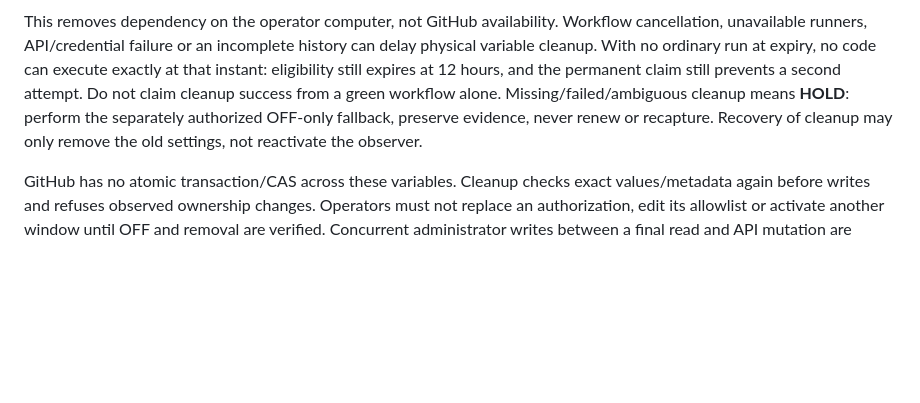
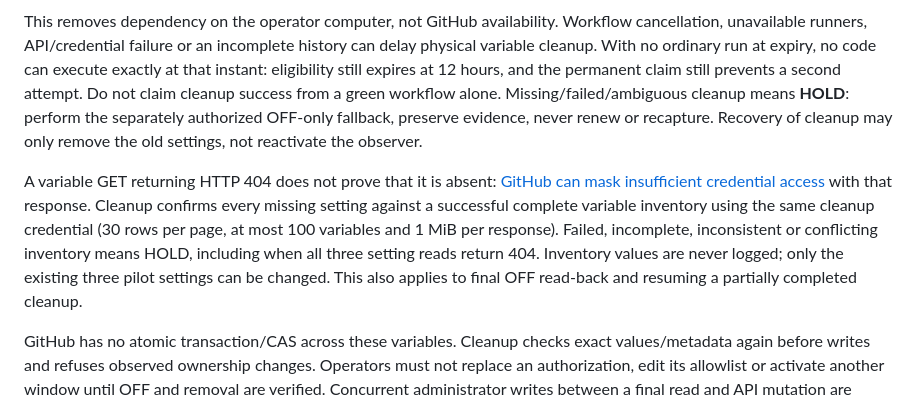
Before and after one commit to Mozes2024/mozes-biotech-intelligence, a Markdown page: docs/PROSPECTIVE_PILOT.md, the part around the change. Rendered like a GitHub page; blank space fills up the shorter version.

Commit message:
Document positive confirmation for prospective cleanup OFF
Explain why masked HTTP 404 responses require a complete inventory read with the same credential before reporting already_off.

```diff
--- a/docs/PROSPECTIVE_PILOT.md
+++ b/docs/PROSPECTIVE_PILOT.md
@@ -215,6 +215,16 @@ green workflow alone. Missing/failed/ambiguous cleanup means **HOLD**: perform t
 separately authorized OFF-only fallback, preserve evidence, never renew or recapture.
 Recovery of cleanup may only remove the old settings, not reactivate the observer.
 
+A variable GET returning HTTP 404 does not prove that it is absent:
+[GitHub can mask insufficient credential access](https://docs.github.com/en/rest/authentication/authenticating-to-the-rest-api)
+with that response. Cleanup confirms every missing
+setting against a successful complete variable inventory using the same cleanup
+credential (30 rows per page, at most 100 variables and 1 MiB per response). Failed,
+incomplete, inconsistent or conflicting inventory means HOLD, including when all
+three setting reads return 404. Inventory values are never logged; only the existing
+three pilot settings can be changed. This also applies to final OFF read-back and
+resuming a partially completed cleanup.
+
 GitHub has no atomic transaction/CAS across these variables. Cleanup checks exact
 values/metadata again before writes and refuses observed ownership changes. Operators
 must not replace an authorization, edit its allowlist or activate another window
```
